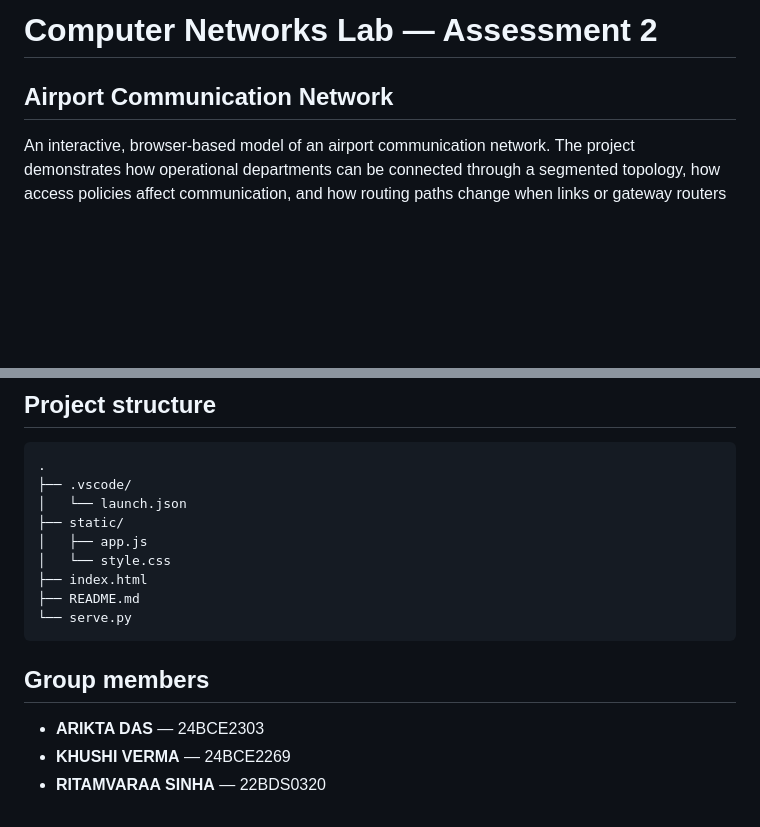
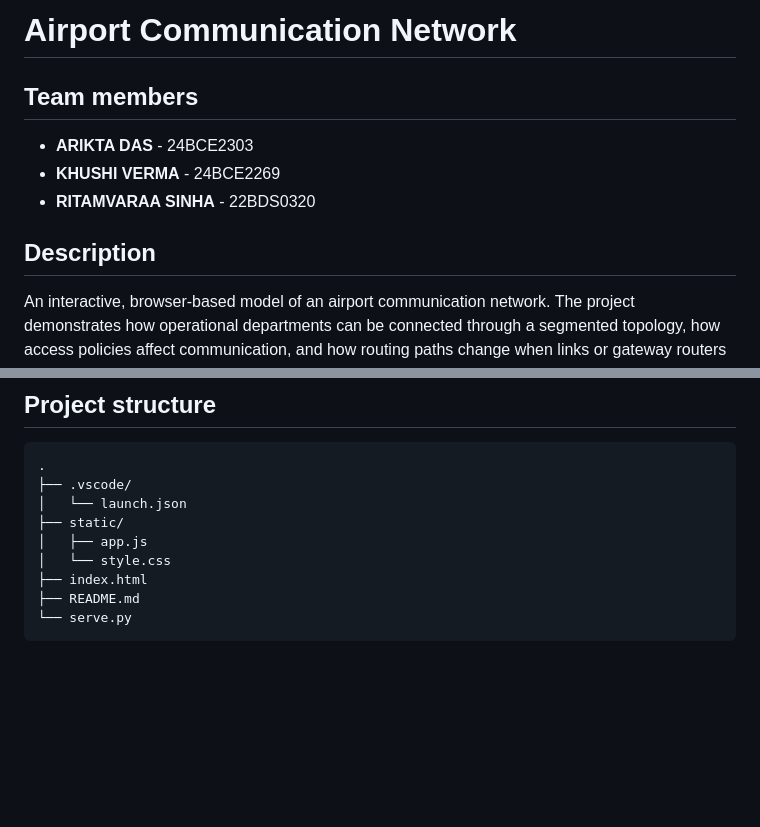
Before and after one commit to ariktadas144/Airport-Communication-Network, a Markdown page: README.md, 2 parts joined by grey strips. Drawn GitHub-style; blank space fills up the shorter version.

````diff
--- a/README.md
+++ b/README.md
@@ -1,6 +1,12 @@
-# Computer Networks Lab — Assessment 2
+# Airport Communication Network
 
-## Airport Communication Network
+## Team members
+
+- **ARIKTA DAS** - 24BCE2303
+- **KHUSHI VERMA** - 24BCE2269
+- **RITAMVARAA SINHA** - 22BDS0320
+
+## Description
 
 An interactive, browser-based model of an airport communication network. The
 project demonstrates how operational departments can be connected through a
@@ -138,9 +144,3 @@ used when they are unavailable.
 ├── README.md
 └── serve.py
 ```
-
-## Group members
-
-- **ARIKTA DAS** — 24BCE2303
-- **KHUSHI VERMA** — 24BCE2269
-- **RITAMVARAA SINHA** — 22BDS0320
````
